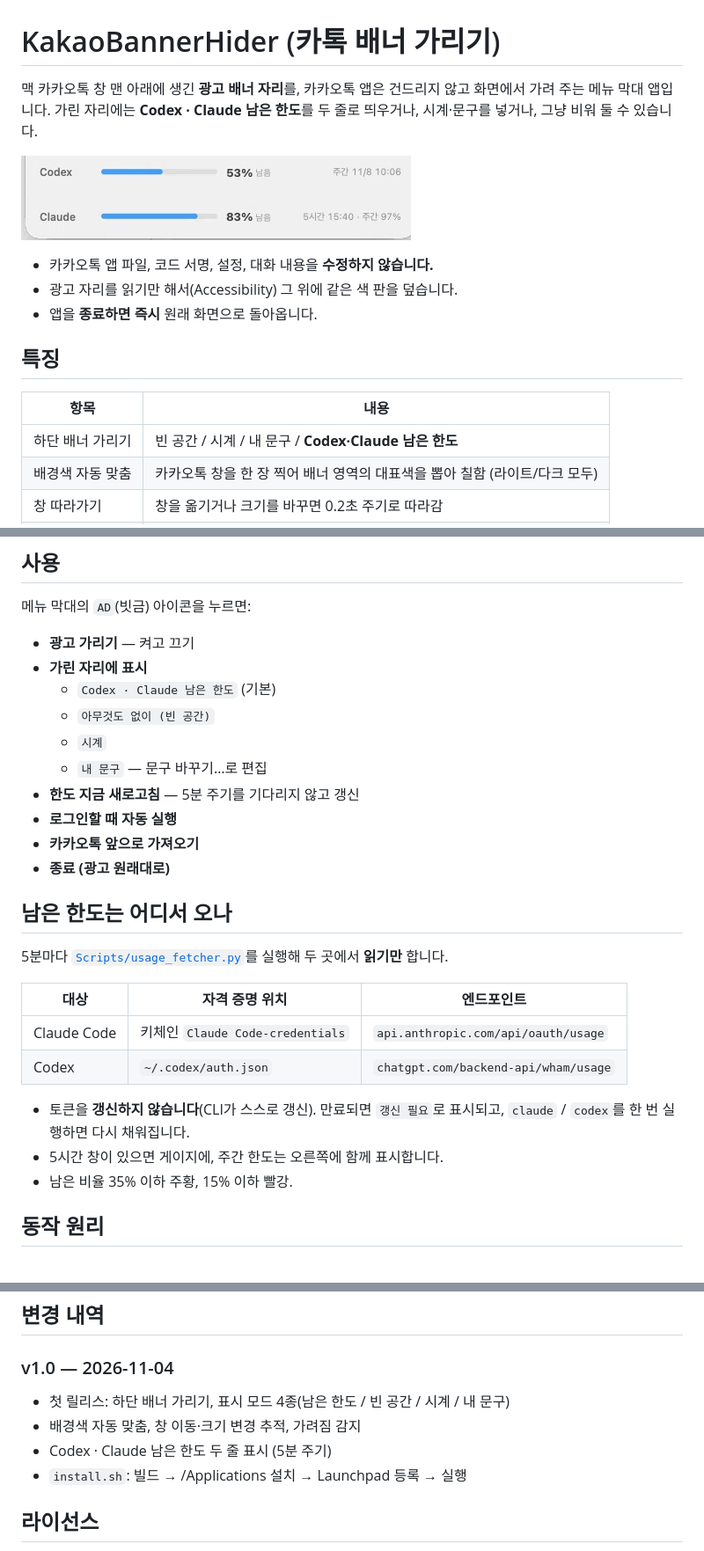
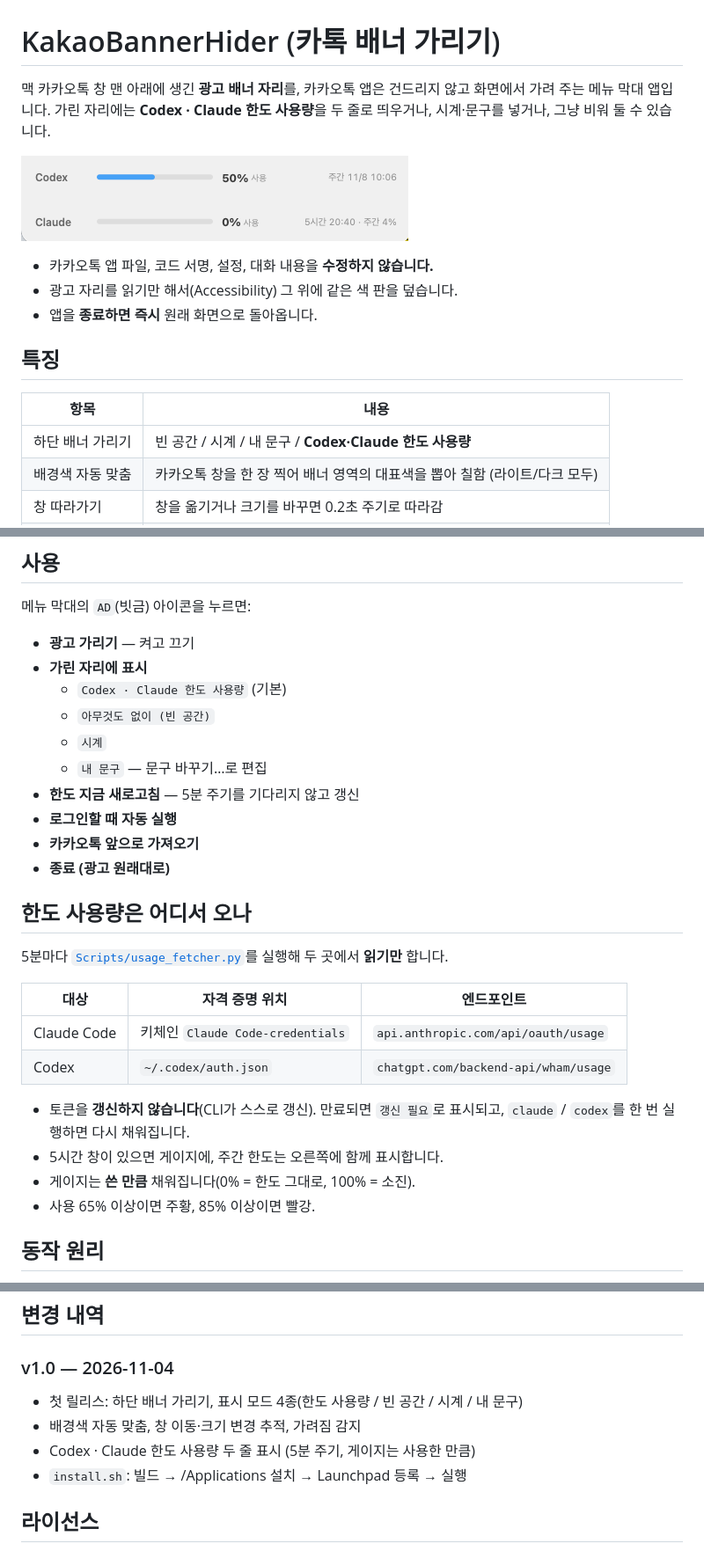
Before and after one commit to bear2u/KakaoBannerHider, a Markdown page: README.md, 3 parts joined by grey strips. Shown at 88% size. GitHub-like rendering; pictures changed too: docs/usage-band.png.

Commit message:
feat(ui): fill usage gauge by consumed amount and label it 'used'
- gauge now grows with usage (0% = untouched, 100% = exhausted)
- percentage and weekly secondary read as used %, colour thresholds follow
- menu mode renamed to 'Codex · Claude 한도 사용량', README/screenshot updated

```diff
--- a/README.md
+++ b/README.md
@@ -1,6 +1,6 @@
 # KakaoBannerHider (카톡 배너 가리기)
 
 맥 카카오톡 창 맨 아래에 생긴 **광고 배너 자리**를, 카카오톡 앱은 건드리지 않고
-화면에서 가려 주는 메뉴 막대 앱입니다. 가린 자리에는 **Codex · Claude 남은 한도**를
+화면에서 가려 주는 메뉴 막대 앱입니다. 가린 자리에는 **Codex · Claude 한도 사용량**을
 두 줄로 띄우거나, 시계·문구를 넣거나, 그냥 비워 둘 수 있습니다.
 
@@ -14,7 +14,7 @@
 
 | 항목 | 내용 |
 |---|---|
-| 하단 배너 가리기 | 빈 공간 / 시계 / 내 문구 / **Codex·Claude 남은 한도** |
+| 하단 배너 가리기 | 빈 공간 / 시계 / 내 문구 / **Codex·Claude 한도 사용량** |
 | 배경색 자동 맞춤 | 카카오톡 창을 한 장 찍어 배너 영역의 대표색을 뽑아 칠함 (라이트/다크 모두) |
 | 창 따라가기 | 창을 옮기거나 크기를 바꾸면 0.2초 주기로 따라감 |
 | 가려짐 감지 | 카카오톡 창이 다른 창 뒤로 가면 덮개도 같이 숨김 |
@@ -56,7 +56,7 @@ Launchpad(응용 프로그램)에서 `KakaoBannerHider`를 클릭해 실행할
 
 - **광고 가리기** — 켜고 끄기
 - **가린 자리에 표시**
-  - `Codex · Claude 남은 한도` (기본)
+  - `Codex · Claude 한도 사용량` (기본)
   - `아무것도 없이 (빈 공간)`
   - `시계`
   - `내 문구` — 문구 바꾸기…로 편집
@@ -65,7 +65,7 @@ Launchpad(응용 프로그램)에서 `KakaoBannerHider`를 클릭해 실행할
 - **카카오톡 앞으로 가져오기**
 - **종료 (광고 원래대로)**
 
-## 남은 한도는 어디서 오나
+## 한도 사용량은 어디서 오나
 
 5분마다 [`Scripts/usage_fetcher.py`](Scripts/usage_fetcher.py)를 실행해 두 곳에서 **읽기만** 합니다.
 
@@ -77,7 +77,8 @@ Launchpad(응용 프로그램)에서 `KakaoBannerHider`를 클릭해 실행할
 - 토큰을 **갱신하지 않습니다**(CLI가 스스로 갱신). 만료되면 `갱신 필요`로 표시되고,
   `claude` / `codex`를 한 번 실행하면 다시 채워집니다.
 - 5시간 창이 있으면 게이지에, 주간 한도는 오른쪽에 함께 표시합니다.
-- 남은 비율 35% 이하 주황, 15% 이하 빨강.
+- 게이지는 **쓴 만큼** 채워집니다(0% = 한도 그대로, 100% = 소진).
+- 사용 65% 이상이면 주황, 85% 이상이면 빨강.
 
 ## 동작 원리
 
@@ -167,9 +168,9 @@ KakaoBannerHider/
 ## 변경 내역
 
 ### v1.0 — 2026-11-04
-- 첫 릴리스: 하단 배너 가리기, 표시 모드 4종(남은 한도 / 빈 공간 / 시계 / 내 문구)
+- 첫 릴리스: 하단 배너 가리기, 표시 모드 4종(한도 사용량 / 빈 공간 / 시계 / 내 문구)
 - 배경색 자동 맞춤, 창 이동·크기 변경 추적, 가려짐 감지
-- Codex · Claude 남은 한도 두 줄 표시 (5분 주기)
+- Codex · Claude 한도 사용량 두 줄 표시 (5분 주기, 게이지는 사용한 만큼)
 - `install.sh`: 빌드 → /Applications 설치 → Launchpad 등록 → 실행
 
 ## 라이선스
```
Also changed, not shown: other parts of README.md (+1 -1 lines), 1 other file.
